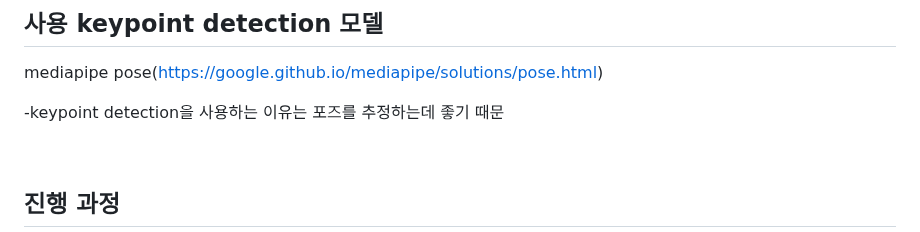
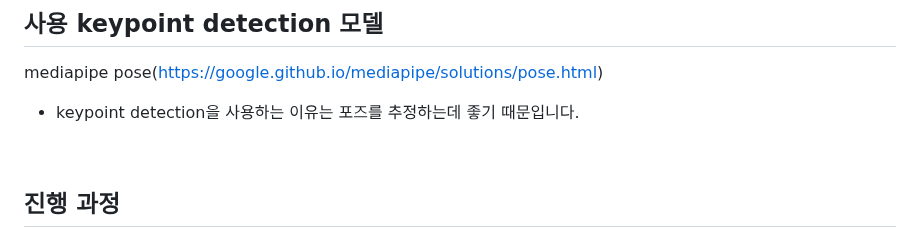
Before and after one commit to mooncw/healthweb, a Markdown page: README.md, the part around the change. Rendered like a GitHub page.

```diff
--- a/README.md
+++ b/README.md
@@ -34,7 +34,7 @@ django 프로젝트인 health 폴더
 ## 사용 keypoint detection 모델
 mediapipe pose(https://google.github.io/mediapipe/solutions/pose.html)
 
--keypoint detection을 사용하는 이유는 포즈를 추정하는데 좋기 때문
+- keypoint detection을 사용하는 이유는 포즈를 추정하는데 좋기 때문입니다.
 
 <br>
 
```
